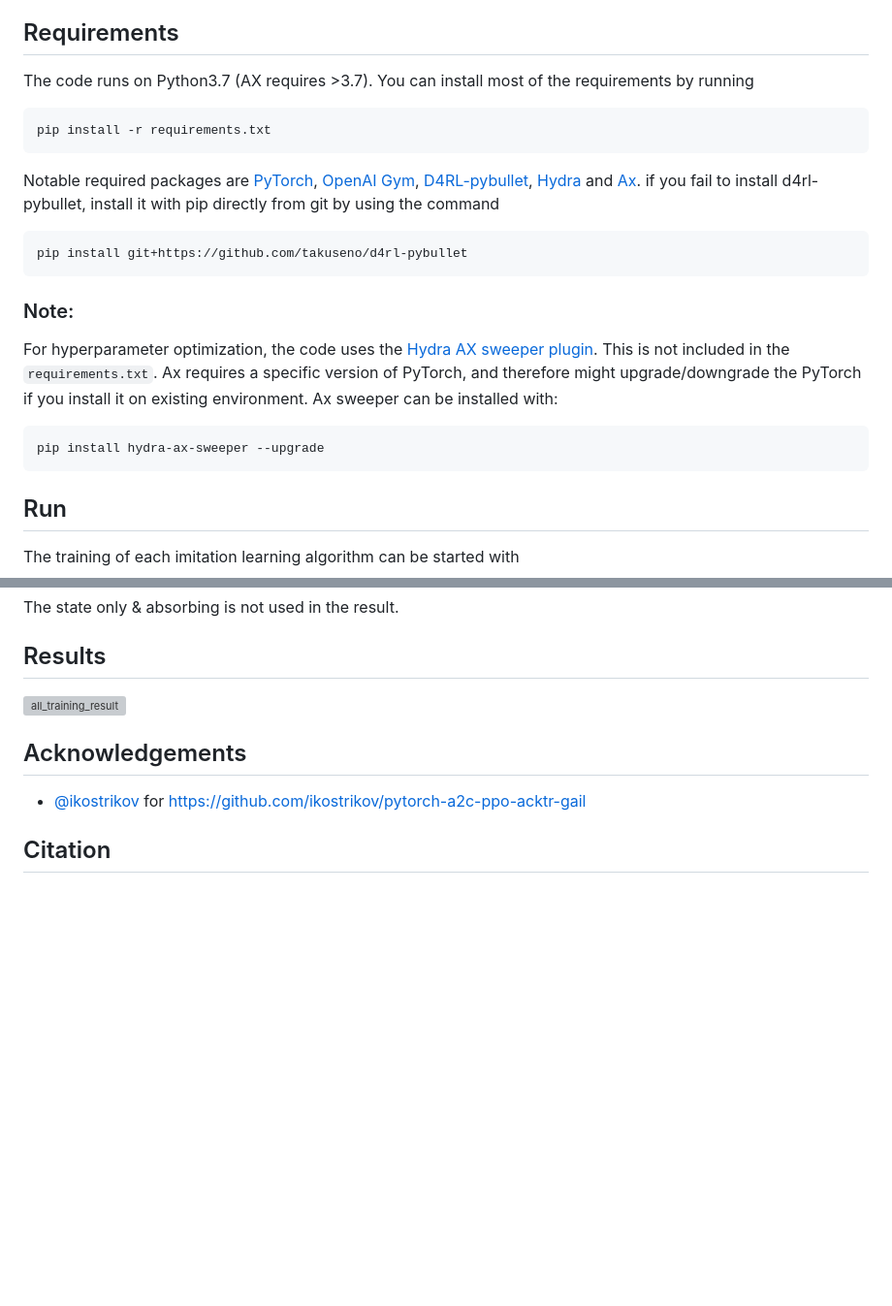
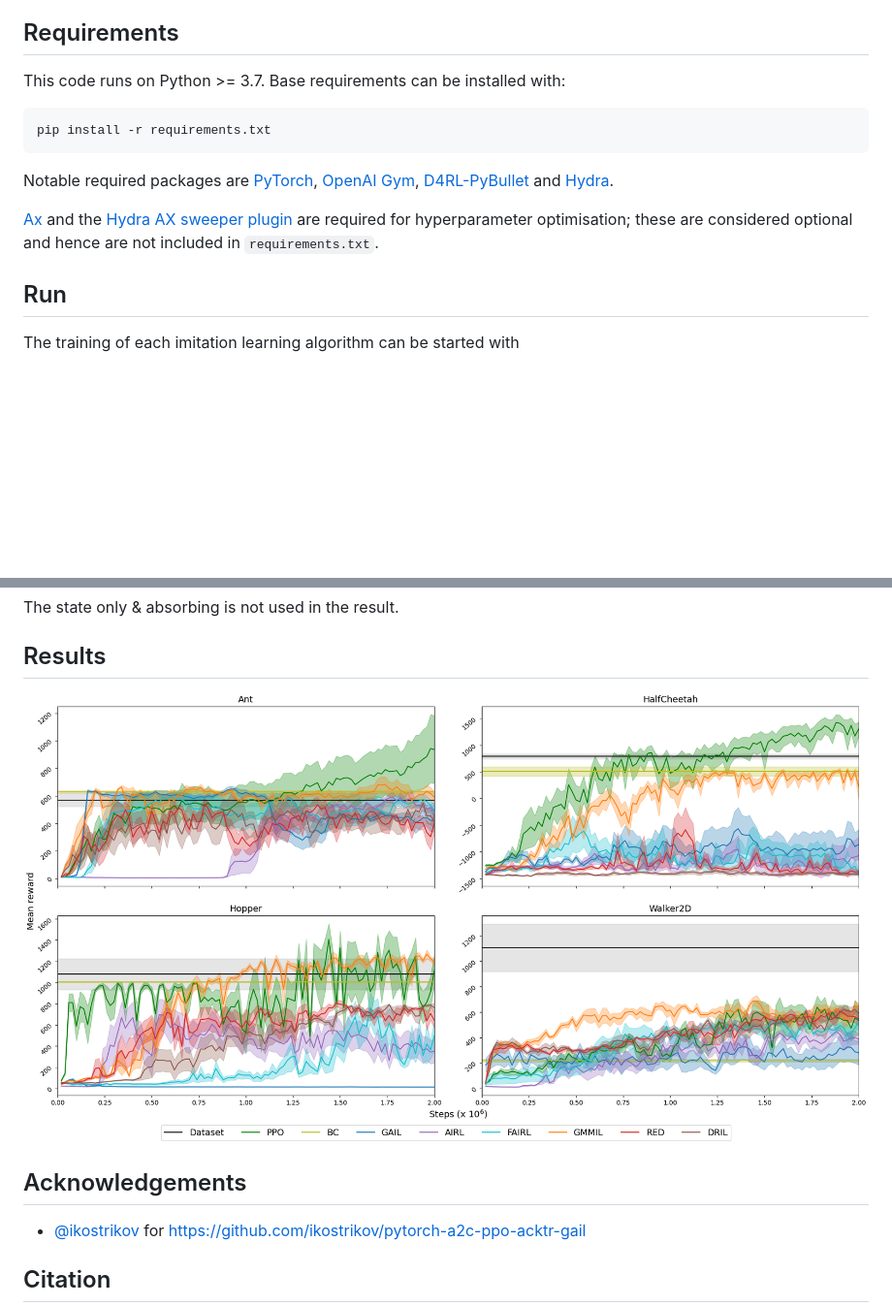
Before and after one commit to Kaixhin/imitation-learning, a Markdown page: README.md, 2 parts joined by grey strips. Shown at 97% size. Drawn GitHub-style; pictures changed too: figures/pybullet.png (added); blank space fills up the shorter version; grey boxes are pictures that could not be loaded.

Commit message:
Tidy reqs and fix figure

````diff
--- a/README.md
+++ b/README.md
@@ -17,21 +17,14 @@ Imitation learning algorithms (with PPO [[1]](#references)):
 
 Requirements
 ------------
-The code runs on Python3.7 (AX requires >3.7). You can install most of the requirements by running
-```
+
+This code runs on Python >= 3.7. Base requirements can be installed with:
+```sh
 pip install -r requirements.txt
 ```
-Notable required packages are [PyTorch](https://pytorch.org/), [OpenAI Gym](https://gym.openai.com/), [D4RL-pybullet](https://github.com/takuseno/d4rl-pybullet), [Hydra](https://hydra.cc/) and [Ax](https://ax.dev/).
-if you fail to install d4rl-pybullet, install it with pip directly from git by using the command
-```
-pip install git+https://github.com/takuseno/d4rl-pybullet
-```
-### Note:
-For hyperparameter optimization, the code uses the [Hydra AX sweeper plugin](https://hydra.cc/docs/next/plugins/ax_sweeper/). This is not included in the `requirements.txt`. Ax requires a specific version of PyTorch, and therefore might upgrade/downgrade the PyTorch if you install it on existing environment. Ax sweeper can be installed with:
-```
-pip install hydra-ax-sweeper --upgrade
-```
+Notable required packages are [PyTorch](https://pytorch.org/), [OpenAI Gym](https://gym.openai.com/), [D4RL-PyBullet](https://github.com/takuseno/d4rl-pybullet) and [Hydra](https://hydra.cc/).
 
+[Ax](https://ax.dev/) and the [Hydra AX sweeper plugin](https://hydra.cc/docs/next/plugins/ax_sweeper/) are required for hyperparameter optimisation; these are considered optional and hence are not included in `requirements.txt`.
 
 Run
 ---
@@ -80,7 +73,7 @@ The state only & absorbing is not used in the result.
 Results
 -------
 
-![all_training_result](figures/result_fig.png)
+![PyBullet results](figures/pybullet.png)
 
 Acknowledgements
 ----------------
````
Also changed, not shown: 1 other file.
